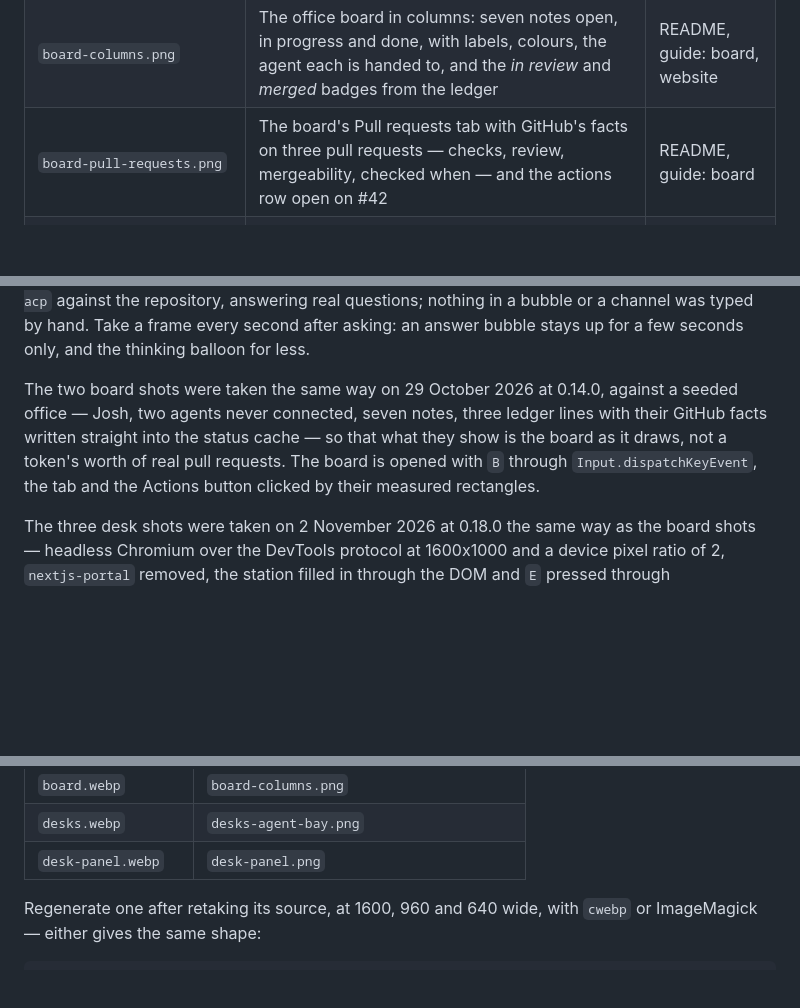
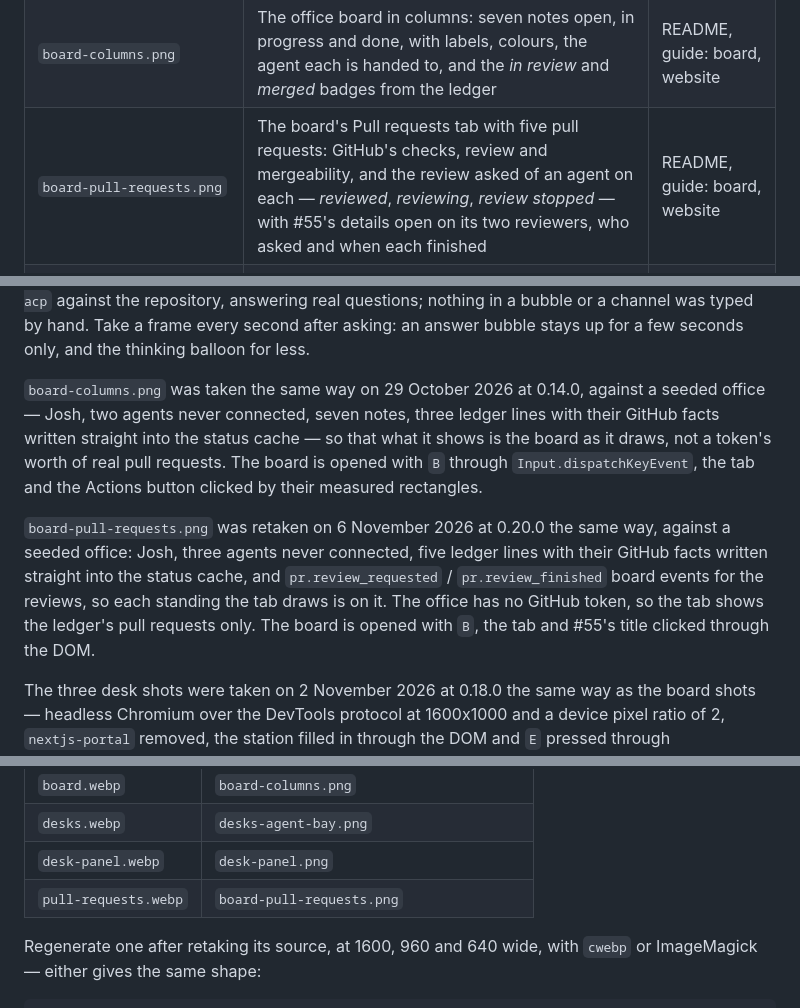
Before and after one commit to joaoh82/quintal, a Markdown page: screenshots/README.md, 3 parts joined by grey strips. Rendered like a GitHub page; blank space fills up the shorter version.

```diff
--- a/screenshots/README.md
+++ b/screenshots/README.md
@@ -19,7 +19,7 @@ screenshot.
 | `settings-channels.png` | Settings → Channels: making a channel and its members | guide: channels |
 | `desktop-runtimes.png` | The desktop app's Agents tab: the fleet running, and every agent runtime this machine has | README, guide: agents |
 | `board-columns.png` | The office board in columns: seven notes open, in progress and done, with labels, colours, the agent each is handed to, and the *in review* and *merged* badges from the ledger | README, guide: board, website |
-| `board-pull-requests.png` | The board's Pull requests tab with GitHub's facts on three pull requests — checks, review, mergeability, checked when — and the actions row open on #42 | README, guide: board |
+| `board-pull-requests.png` | The board's Pull requests tab with five pull requests: GitHub's checks, review and mergeability, and the review asked of an agent on each — *reviewed*, *reviewing*, *review stopped* — with #55's details open on its two reviewers, who asked and when each finished | README, guide: board, website |
 | `desks-agent-bay.png` | The Agent Bay with desks: Marvin waiting for Josh under a `?` balloon with the beacon over its desk, Josh behind an empty desk with its screen lit and `E · begin a task at this desk` offered, Arthur at the far desk working under a lightbulb | README, guide: agents, website |
 | `desk-panel.png` | Arthur's desk panel: the card with the task it is on, and *On the screen* with the running turn — what it found, two steps done, the edit running — and *Go to Arthur →* | guide: agents, website |
 | `desk-station.png` | The station at an empty desk: note #1 picked from the board, Arthur offered and Marvin greyed with what it is on, the repository chosen from Arthur's machine's checkouts, Begin | guide: agents |
@@ -52,12 +52,20 @@ real questions; nothing in a bubble or a channel was typed by hand. Take a
 frame every second after asking: an answer bubble stays up for a few seconds
 only, and the thinking balloon for less.
 
-The two board shots were taken the same way on 29 October 2026 at 0.14.0,
+`board-columns.png` was taken the same way on 29 October 2026 at 0.14.0,
 against a seeded office — Josh, two agents never connected, seven notes, three
 ledger lines with their GitHub facts written straight into the status cache —
-so that what they show is the board as it draws, not a token's worth of real
+so that what it shows is the board as it draws, not a token's worth of real
 pull requests. The board is opened with `B` through `Input.dispatchKeyEvent`,
 the tab and the Actions button clicked by their measured rectangles.
+
+`board-pull-requests.png` was retaken on 6 November 2026 at 0.20.0 the
+same way, against a seeded office: Josh, three agents never connected, five
+ledger lines with their GitHub facts written straight into the status cache,
+and `pr.review_requested` / `pr.review_finished` board events for the
+reviews, so each standing the tab draws is on it. The office has no GitHub
+token, so the tab shows the ledger's pull requests only. The board is opened
+with `B`, the tab and #55's title clicked through the DOM.
 
 The three desk shots were taken on 2 November 2026 at 0.18.0 the same way
 as the board shots — headless Chromium over the DevTools protocol at
@@ -94,6 +102,7 @@ the site serves directly so static hosting needs no image server:
 | `board.webp` | `board-columns.png` |
 | `desks.webp` | `desks-agent-bay.png` |
 | `desk-panel.webp` | `desk-panel.png` |
+| `pull-requests.webp` | `board-pull-requests.png` |
 
 Regenerate one after retaking its source, at 1600, 960 and 640 wide, with
 `cwebp` or ImageMagick — either gives the same shape:
```
Also changed, not shown: README.md (+4 -2 lines), docs/guide/board.md (+1 -1 lines), screenshots/board-pull-requests.png, 4 other files.
